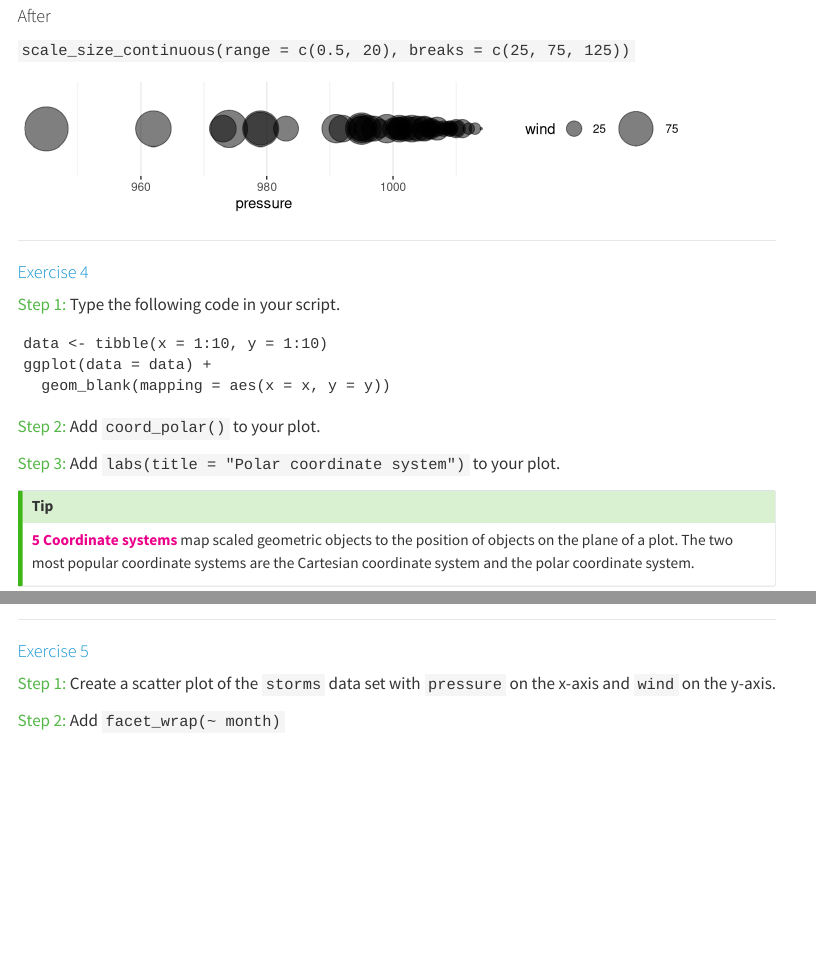
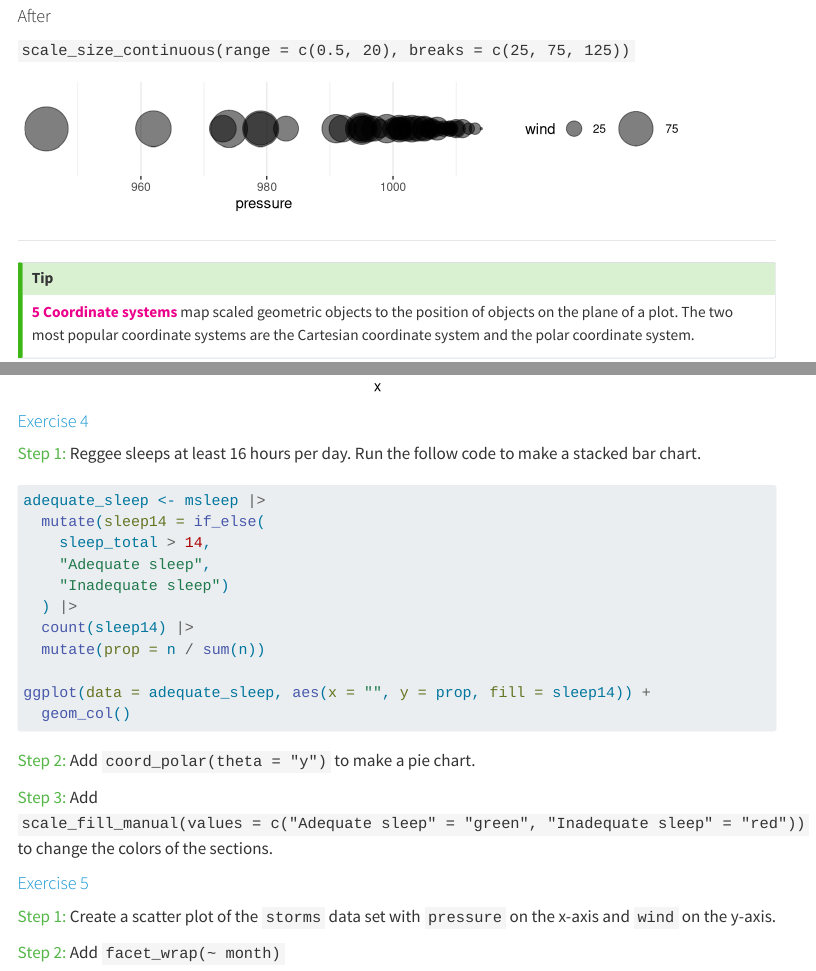
Before and after one commit to awunderground/2024_asa-data-viz, a Quarto document (chapters/02_grammar-of-graphics.qmd): the page in a window 1100 px wide, from 6150 px down, and a second part further down, joined at a grey line. Rendered offline with R 4.5, knitr and Pandoc in place of Quarto, with nearby package versions; code that draws random numbers runs with fixed seeds of ours; some code elsewhere in the file could not run offline; menus at the side of the page are left out.

Commit message:
Update ggplot2 intro

````diff
--- a/chapters/02_grammar-of-graphics.qmd
+++ b/chapters/02_grammar-of-graphics.qmd
@@ -388,31 +388,6 @@ recent_storms50 %>%
 
 -----
 
-::: callout
-
-#### [`r paste("Exercise", exercise_number)`]{style="color:#1696d2;"}
-
-```{r}
-#| echo: false
-
-exercise_number <- exercise_number + 1
-
-```
-
-<font color="#55b748">Step 1:</font> Type the following code in your script.
-
-```
-data <- tibble(x = 1:10, y = 1:10)
-ggplot(data = data) +
-  geom_blank(mapping = aes(x = x, y = y))
-```
-
-<font color="#55b748">Step 2:</font> Add `coord_polar()` to your plot.
-
-<font color="#55b748">Step 3:</font> Add `labs(title = "Polar coordinate system")` to your plot.
-
-:::
-
 ::: {.callout-tip}
 
 <font color="#ec008b">**5 Coordinate systems**</font> map scaled geometric objects to the position of objects on the plane of a plot. The two most popular coordinate systems are the Cartesian coordinate system and the polar coordinate system.
@@ -436,7 +411,39 @@ tibble(x = 1:100,
 
 ```
 
------
+::: callout
+
+#### [`r paste("Exercise", exercise_number)`]{style="color:#1696d2;"}
+
+```{r}
+#| echo: false
+
+exercise_number <- exercise_number + 1
+
+```
+
+<font color="#55b748">Step 1:</font> Reggee sleeps at least 16 hours per day. Run the follow code to make a stacked bar chart.
+
+```r
+adequate_sleep <- msleep |>
+  mutate(sleep14 = if_else(
+    sleep_total > 14,
+    "Adequate sleep",
+    "Inadequate sleep")
+  ) |>
+  count(sleep14) |>
+  mutate(prop = n / sum(n))
+
+ggplot(data = adequate_sleep, aes(x = "", y = prop, fill = sleep14)) +
+  geom_col()
+
+```
+
+<font color="#55b748">Step 2:</font> Add `coord_polar(theta = "y")` to make a pie chart.
+
+<font color="#55b748">Step 3:</font> Add `scale_fill_manual(values = c("Adequate sleep" = "green", "Inadequate sleep" = "red"))` to change the colors of the sections.
+
+:::
 
 ::: callout
 
--- a/workbooks/02_workbook.Rmd
+++ b/workbooks/02_workbook.Rmd
@@ -41,3 +41,5 @@ Created a scatter plot that shows the relationship between pressure and wind.
 ## Exercise 4
 
 ```{r}
+adequate_sleep <- msleep |>
+  mutate(sleep14 = if_else(
@@ -44,3 +51,8 @@ Created a scatter plot that shows the relationship between pressure and wind.
+  mutate(prop = n / sum(n))
+
+ggplot(data = adequate_sleep, aes(x = "", y = prop, fill = sleep14)) +
+  geom_col()
+
 # YOUR WORK GOES HERE
 
 ```
````
Also changed, not shown: solutions/02_solutions.Rmd (+12 -7 lines), course-notes/index.html, course-notes/search.json, workbooks/02_workbook.Rmd (5 more changed lines).
